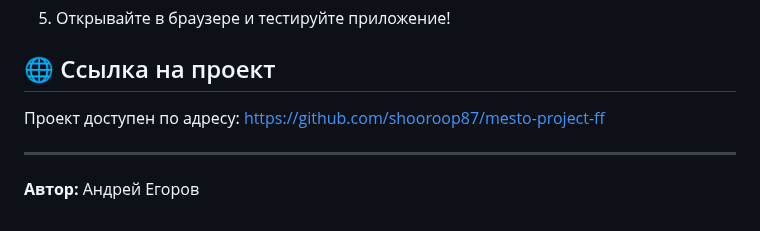
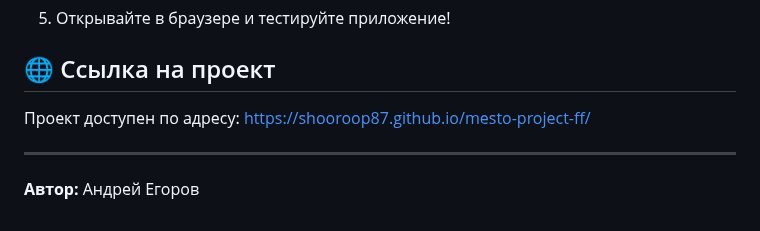
Before and after one commit to shooroop87/mesto-project-ff, a Markdown page: README.md, the part around the change. Rendered like a GitHub page.

Commit message:
v3 update readme.md
v3 update readme.md

```diff
--- a/README.md
+++ b/README.md
@@ -50,7 +50,7 @@ Mesto - это веб-приложение, позволяющее пользо
 5. Открывайте в браузере и тестируйте приложение!
 
 ## 🌐 Ссылка на проект
-Проект доступен по адресу: https://github.com/shooroop87/mesto-project-ff
+Проект доступен по адресу: https://shooroop87.github.io/mesto-project-ff/
 
 ---
 **Автор:** Андрей Егоров
```
